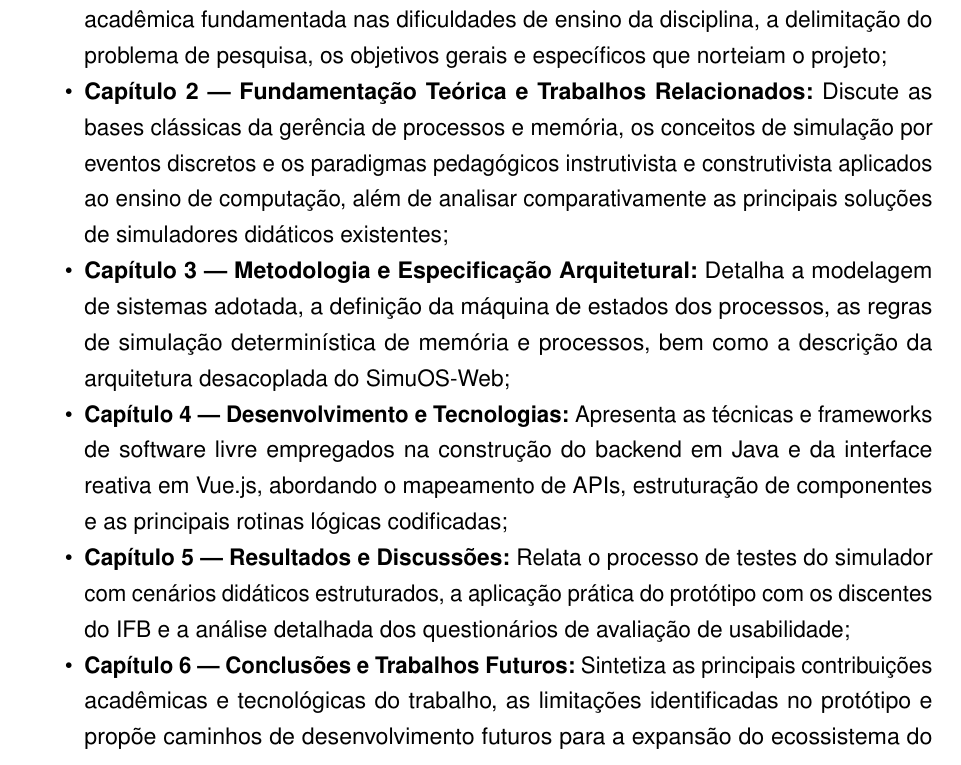
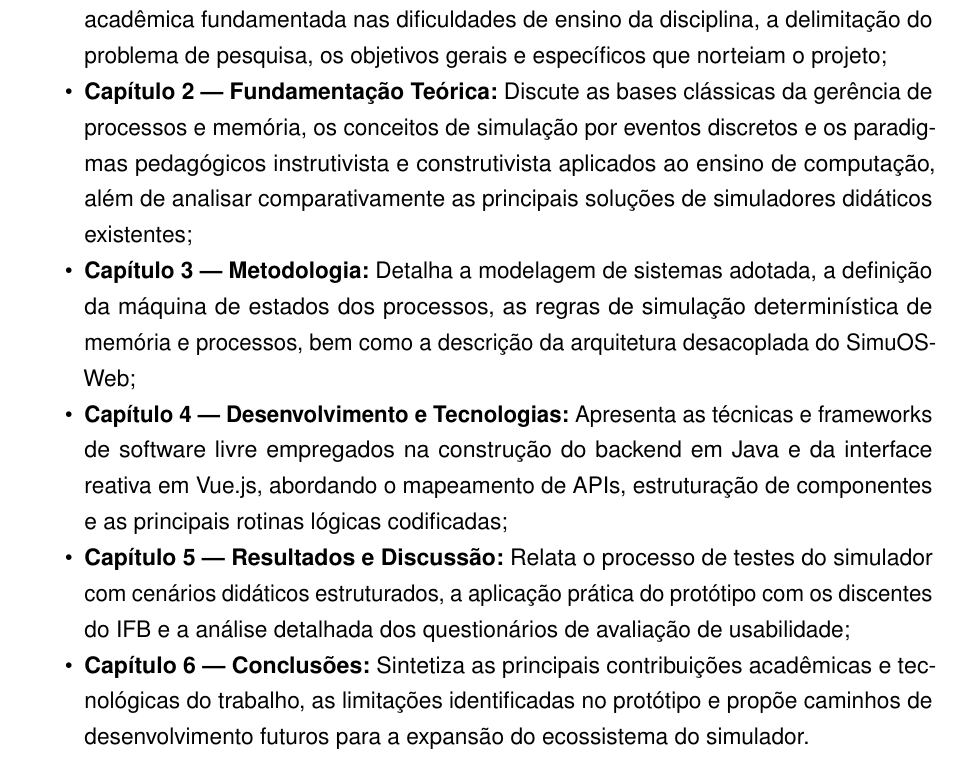
Before and after one commit to wbf787/tcc-ifb-tsi, a LaTeX thesis (ifb_tcc-template_2025_tcc_ifb_tsi/principal.tex, which reads ifb_tcc-template_2025_tcc_ifb_tsi/estrutura/textuais/introducao.tex): part of page 20 of 34, cut so that both start at the same text. Compiled offline with pdfLaTeX.

Commit message:
Edição da introdução

```diff
--- a/ifb_tcc-template_2025_tcc_ifb_tsi/estrutura/textuais/introducao.tex
+++ b/ifb_tcc-template_2025_tcc_ifb_tsi/estrutura/textuais/introducao.tex
@@ -42,11 +42,11 @@ Para alcançar o objetivo geral proposto, definem-se as seguintes etapas de trab
 Este Trabalho de Conclusão de Curso está estruturado em seis capítulos distintos, organizados de forma a detalhar desde a concepção conceitual até a validação prática da solução de software:
 \begin{itemize}
     \item \textbf{Capítulo 1 --- Introdução:} Apresenta a contextualização do tema, a motivação acadêmica fundamentada nas dificuldades de ensino da disciplina, a delimitação do problema de pesquisa, os objetivos gerais e específicos que norteiam o projeto;
-    \item \textbf{Capítulo 2 --- Fundamentação Teórica e Trabalhos Relacionados:} Discute as bases clássicas da gerência de processos e memória, os conceitos de simulação por eventos discretos e os paradigmas pedagógicos instrutivista e construtivista aplicados ao ensino de computação, além de analisar comparativamente as principais soluções de simuladores didáticos existentes;
-    \item \textbf{Capítulo 3 --- Metodologia e Especificação Arquitetural:} Detalha a modelagem de sistemas adotada, a definição da máquina de estados dos processos, as regras de simulação determinística de memória e processos, bem como a descrição da arquitetura desacoplada do SimuOS-Web;
+    \item \textbf{Capítulo 2 --- Fundamentação Teórica:} Discute as bases clássicas da gerência de processos e memória, os conceitos de simulação por eventos discretos e os paradigmas pedagógicos instrutivista e construtivista aplicados ao ensino de computação, além de analisar comparativamente as principais soluções de simuladores didáticos existentes;
+    \item \textbf{Capítulo 3 --- Metodologia:} Detalha a modelagem de sistemas adotada, a definição da máquina de estados dos processos, as regras de simulação determinística de memória e processos, bem como a descrição da arquitetura desacoplada do SimuOS-Web;
     \item \textbf{Capítulo 4 --- Desenvolvimento e Tecnologias:} Apresenta as técnicas e frameworks de software livre empregados na construção do backend em Java e da interface reativa em Vue.js, abordando o mapeamento de APIs, estruturação de componentes e as principais rotinas lógicas codificadas;
-    \item \textbf{Capítulo 5 --- Resultados e Discussões:} Relata o processo de testes do simulador com cenários didáticos estruturados, a aplicação prática do protótipo com os discentes do IFB e a análise detalhada dos questionários de avaliação de usabilidade;
-    \item \textbf{Capítulo 6 --- Conclusões e Trabalhos Futuros:} Sintetiza as principais contribuições acadêmicas e tecnológicas do trabalho, as limitações identificadas no protótipo e propõe caminhos de desenvolvimento futuros para a expansão do ecossistema do simulador.
+    \item \textbf{Capítulo 5 --- Resultados e Discussão:} Relata o processo de testes do simulador com cenários didáticos estruturados, a aplicação prática do protótipo com os discentes do IFB e a análise detalhada dos questionários de avaliação de usabilidade;
+    \item \textbf{Capítulo 6 --- Conclusões:} Sintetiza as principais contribuições acadêmicas e tecnológicas do trabalho, as limitações identificadas no protótipo e propõe caminhos de desenvolvimento futuros para a expansão do ecossistema do simulador.
 \end{itemize}
 
 \subsection{Classificação da Pesquisa}
```
Also changed, not shown: ifb_tcc-template_2025_tcc_ifb_tsi/principal.tex (+0 -12 lines).
